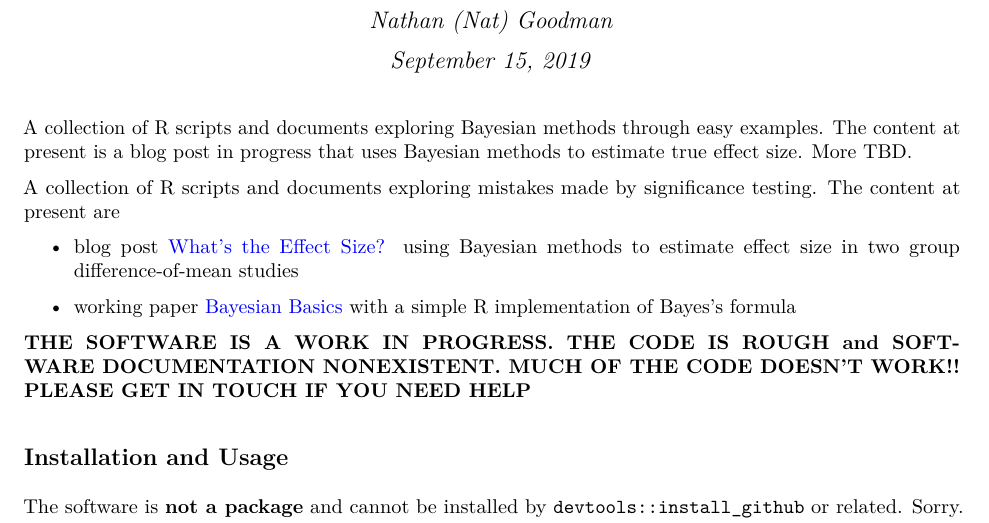
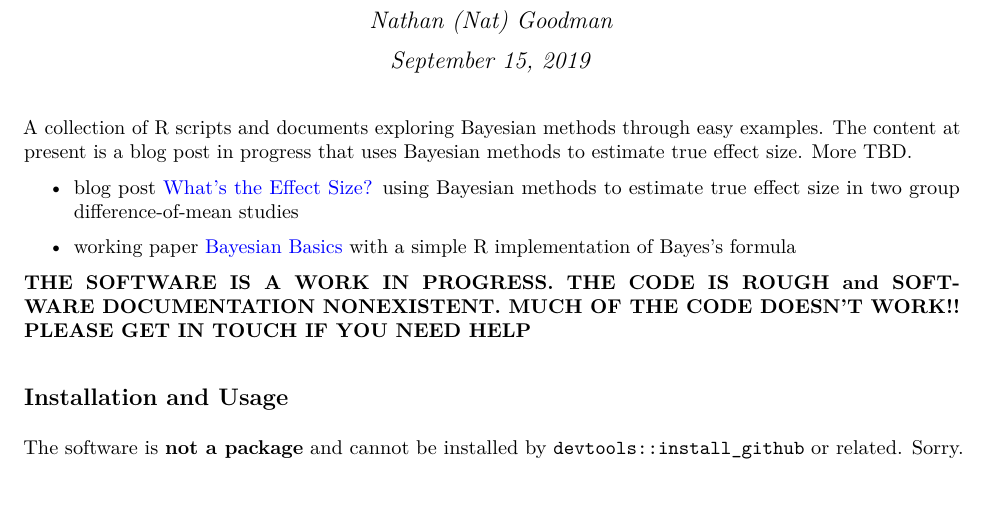
Before and after one commit to natgoodman/bayez, an R Markdown document (README.Rmd): part of the page, cut so that both start at the same text. The pictures show the output file README.pdf that the author committed with the source.

Commit message:
Fix typos

```diff
--- a/README.Rmd
+++ b/README.Rmd
@@ -17,9 +17,7 @@ urlcolor: blue
 
 A collection of R scripts and documents exploring Bayesian methods through easy examples. The content at present is a blog post in progress that uses Bayesian methods to estimate true effect size.  More TBD.
 
-A collection of R scripts and documents exploring mistakes made by significance testing. The content at present are
-
-- blog post [What's the Effect Size?](https://natgoodman.github.io/bayez/effit.stable.html) using Bayesian methods to estimate effect size in two group difference-of-mean studies
+- blog post [What's the Effect Size?](https://natgoodman.github.io/bayez/effit.stable.html) using Bayesian methods to estimate true effect size in two group difference-of-mean studies
 
 - working paper [Bayesian Basics](https://natgoodman.github.io/bayez/baysx.stable.html) with a simple R implementation of Bayes's formula
 
```
Also changed, not shown: README.md, README.pdf.
